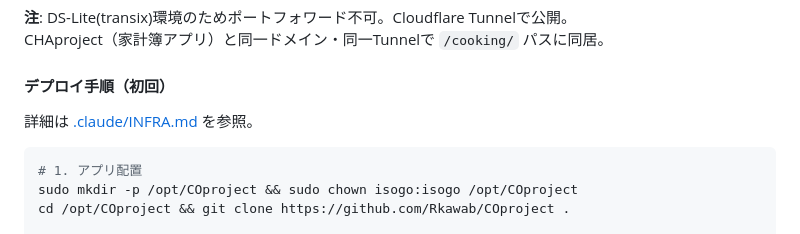
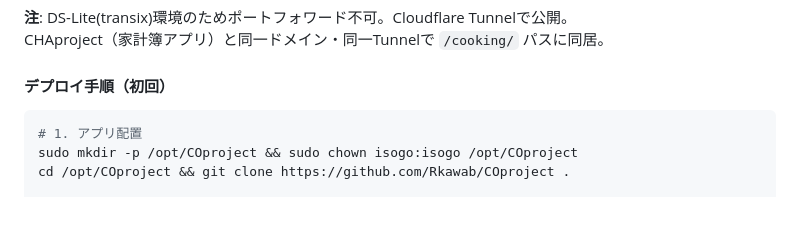
Before and after one commit to Rkawab/COproject, a Markdown page: README.md, the part around the change. GitHub-like rendering; blank space fills up the shorter version.

````diff
--- a/README.md
+++ b/README.md
@@ -184,7 +184,6 @@ CHAproject（家計簿アプリ）と同一ドメイン・同一Tunnelで `/cook
 
 #### デプロイ手順（初回）
 
-詳細は [.claude/INFRA.md](.claude/INFRA.md) を参照。
 
 ```bash
 # 1. アプリ配置
````
